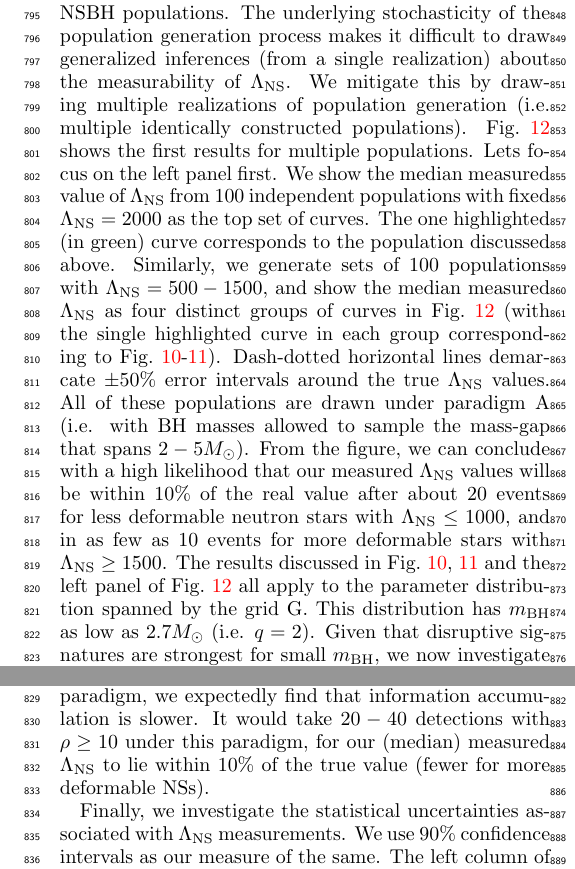
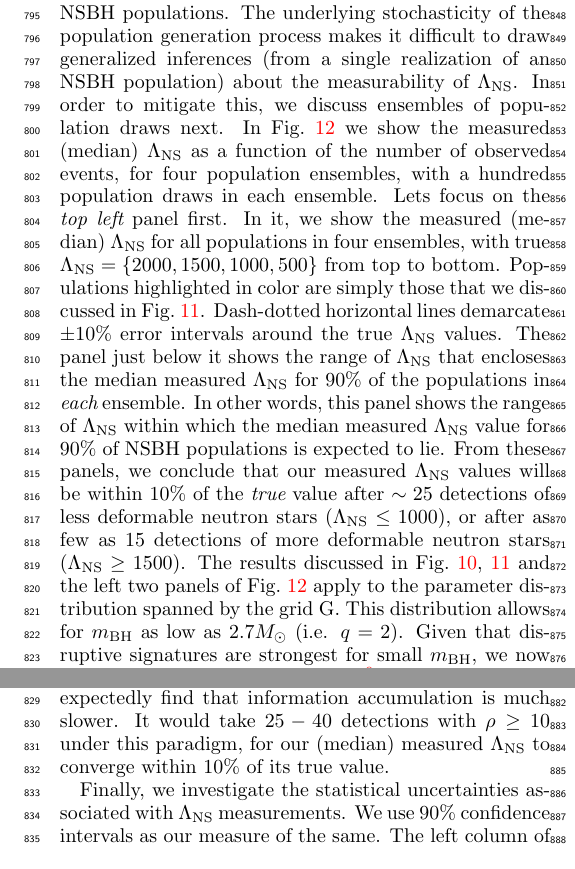
Before and after one commit to prayush/nsbh_tidal, a LaTeX paper (Paper/paper.tex): two parts of the columns of page 13 of 16, joined at a grey line, cut so that both start at the same text. Compiled offline with pdfLaTeX.

Commit message:
description of new lambda median plots

```diff
--- a/Paper/paper.tex
+++ b/Paper/paper.tex
@@ -1834,34 +1834,33 @@ binary neutron stars~\cite{DelPozzo:13,Chatziioannou:2015uea,Agathos:2015a}.
 
 So far we have discussed individual realizations of NSBH populations. The
 underlying stochasticity of the population generation process makes it
-difficult to draw generalized inferences (from a single realization) about the
-measurability of $\lambdans$. We mitigate this by drawing multiple
-realizations of population generation (i.e. multiple identically constructed
-populations). Fig.~\ref{fig:TT_LambdaMedian_vs_N_AllInOne} shows the first
-results for multiple populations. Lets focus on the left panel first. We
-show the median measured value of $\lambdans$ from $100$ independent
-populations with fixed $\lambdans=2000$ as the top set of curves. The one
-highlighted (in green) curve corresponds to the population discussed above.
-Similarly, we generate sets of $100$ populations with $\lambdans=500-1500$, and
-show the median measured $\lambdans$ as four distinct groups of curves in
-Fig.~\ref{fig:TT_LambdaMedian_vs_N_AllInOne} (with the single highlighted
-curve in each group corresponding to
-Fig.~\ref{fig:TT_Lambda_vs_N_L800_CI90_0}-\ref{fig:TT_Lambda_vs_N_CI90_0}).
-Dash-dotted horizontal lines demarcate $\pm50\%$ error intervals around
-the true $\lambdans$ values. All of these populations are drawn under
-paradigm A (i.e. with BH masses allowed to sample the mass-gap that spans
-$2-5M_\odot$).
-%
-From the figure, we can conclude with a high likelihood that our measured
-$\lambdans$ values will be within $10\%$ of the real value after about
-$20$ events for less deformable neutron stars with $\lambdans\leq 1000$,
-and in as few as $10$ events for more deformable stars with
-$\lambdans\geq 1500$.
+difficult to draw generalized inferences (from a single realization of an
+NSBH population) about the measurability of $\lambdans$. In order to mitigate
+this, we discuss ensembles of population draws next. In
+Fig.~\ref{fig:TT_LambdaMedian_vs_N_AllInOne} we show the measured
+({median}) $\lambdans$ as a function of the number of observed
+events, for four population ensembles, with a hundred population draws
+in each ensemble. Lets focus on the {\it top left} panel first. In it, we
+show the measured (median) $\lambdans$ for all populations in four ensembles,
+with true $\lambdans=\{2000,1500,1000,500\}$ from top to bottom.
+Populations highlighted in color are simply those that we discussed in
+Fig.~\ref{fig:TT_Lambda_vs_N_CI90_0}. Dash-dotted horizontal lines
+demarcate $\pm10\%$ error intervals around the true $\lambdans$ values.
+The panel just below it shows the range of $\lambdans$ that encloses the
+median measured $\lambdans$ for $90\%$ of the populations in {\it each}
+ensemble. In other words, this panel shows the range of $\lambdans$ within which
+the median measured $\lambdans$ value for $90\%$ of NSBH populations is
+expected to lie. From these panels, we conclude that our measured $\lambdans$
+values will be within $10\%$ of the {\it true} value after $\sim 25$
+detections of less deformable neutron stars ($\lambdans\leq 1000$), or
+after as few as $15$ detections of more deformable neutron stars
+($\lambdans\geq 1500$).
 %
 The results discussed in Fig.~\ref{fig:TT_Lambda_vs_N_L800_CI90_0},
-\ref{fig:TT_Lambda_vs_N_CI90_0} and the left panel
-of Fig.~\ref{fig:TT_LambdaMedian_vs_N_AllInOne} all apply to the parameter distribution spanned by
-the grid G. This distribution has $\mbh$ as low as $2.7M_\odot$ (i.e. $q=2$).
+\ref{fig:TT_Lambda_vs_N_CI90_0} and the left two panels
+of Fig.~\ref{fig:TT_LambdaMedian_vs_N_AllInOne} apply to the parameter
+distribution spanned by the grid G. This distribution allows for $\mbh$
+as low as $2.7M_\odot$ (i.e. $q=2$).
 Given that disruptive signatures are strongest for small $\mbh$, we now
 investigate an alternate paradigm~\footnote{We denote our standard paradigm
 which does not respect the mass-gap as paradigm A; with paradigm B being
@@ -1874,8 +1872,8 @@ The right panel of the figure is identical to the left panel, but drawn under
-population paradigm B (no BHs alloewd within the mass-gap). Under this
-paradigm, we expectedly find that information accumulation is slower. It would
-take $20-40$ detections with $\rho\geq10$ under this paradigm, for our (median)
-measured $\lambdans$ to lie within $10\%$ of the true value (fewer for
-more deformable NSs).
+Both right panels of the figure are identical to their corresponding left
+panels, but drawn under population paradigm B. Under this paradigm, we
+expectedly find that information accumulation is much slower. It would
+take $25-40$ detections with $\rho\geq10$ under this paradigm, for our (median)
+measured $\lambdans$ to converge within $10\%$ of its true value.
 % %
 % This is a promising deduction, as one might expect to see $\mathcal{O}(10)$
 % events over a few years' timescale with design aLIGO~\cite{Abadie:2010cfa}.
```
Also changed, not shown: Paper/paper.tex (3 more changed lines).
